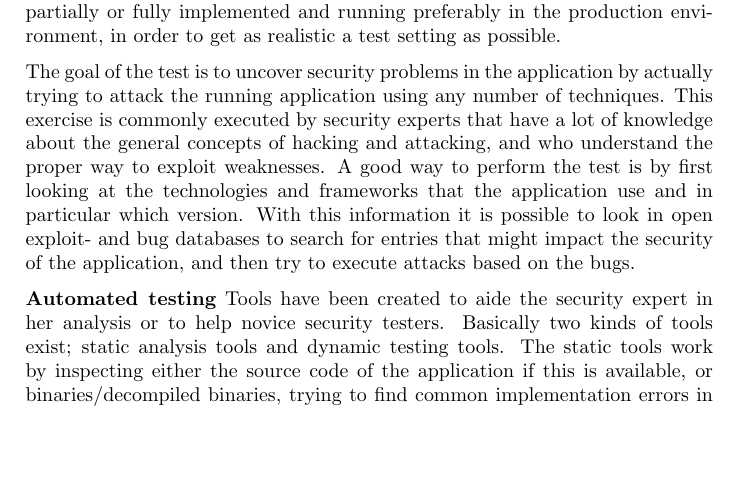
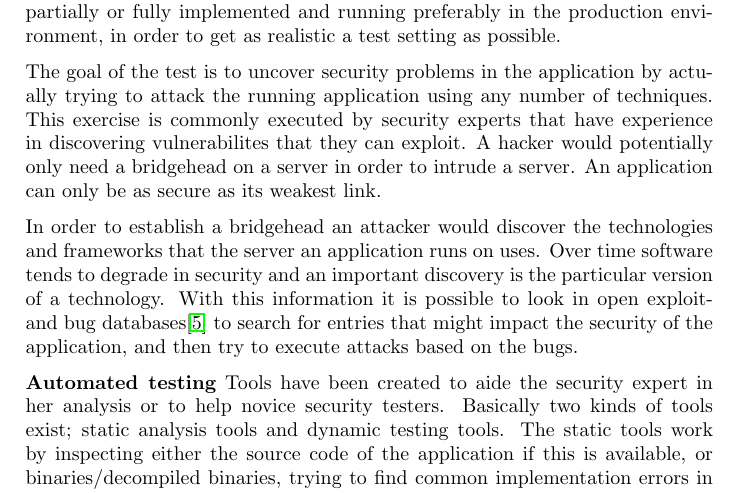
Before and after one commit to rasmusgreve/ssase2013, a LaTeX document (report/main.tex): part of page 19 of 29, cut so that both start at the same text, the shorter picture padded with empty space. Compiled offline with pdfLaTeX.

Commit message:
update hcaking

```diff
--- a/report/main.tex
+++ b/report/main.tex
@@ -737,8 +737,11 @@ The previously mentioned test cases have been automated using our testing framew
 \section{Hacking}
 Pennetration testing is the process of conducting a test of a system that is partially or fully implemented and running preferably in the production environment, in order to get as realistic a test setting as possible.
 
-The goal of the test is to uncover security problems in the application by actually trying to attack the running application using any number of techniques. This exercise is commonly executed by security experts that have a lot of knowledge about the general concepts of hacking and attacking, and who understand the proper way to exploit weaknesses.
-A good way to perform the test is by first looking at the technologies and frameworks that the application use and in particular which version. With this information it is possible to look in open exploit- and bug databases to search for entries that might impact the security of the application, and then try to execute attacks based on the bugs.
+The goal of the test is to uncover security problems in the application by actually trying to attack the running application using any number of techniques. This exercise is commonly executed by security experts that have experience in discovering vulnerabilites that they can exploit.
+% about the general concepts of hacking and attacking, and who understand the proper way to exploit weaknesses.
+A hacker would potentially only need a bridgehead on a server in order to intrude a server. An application can only be as secure as its weakest link.
+
+In order to establish a bridgehead an attacker would discover the technologies and frameworks that the server an application runs on uses. Over time software tends to degrade in security and an important discovery is the particular version of a technology. With this information it is possible to look in open exploit- and bug databases\cite{CVEdb} to search for entries that might impact the security of the application, and then try to execute attacks based on the bugs.
 
 \textbf{Automated testing}
 Tools have been created to aide the security expert in her analysis or to help novice security testers. Basically two kinds of tools exist; static analysis tools and dynamic testing tools.
```
